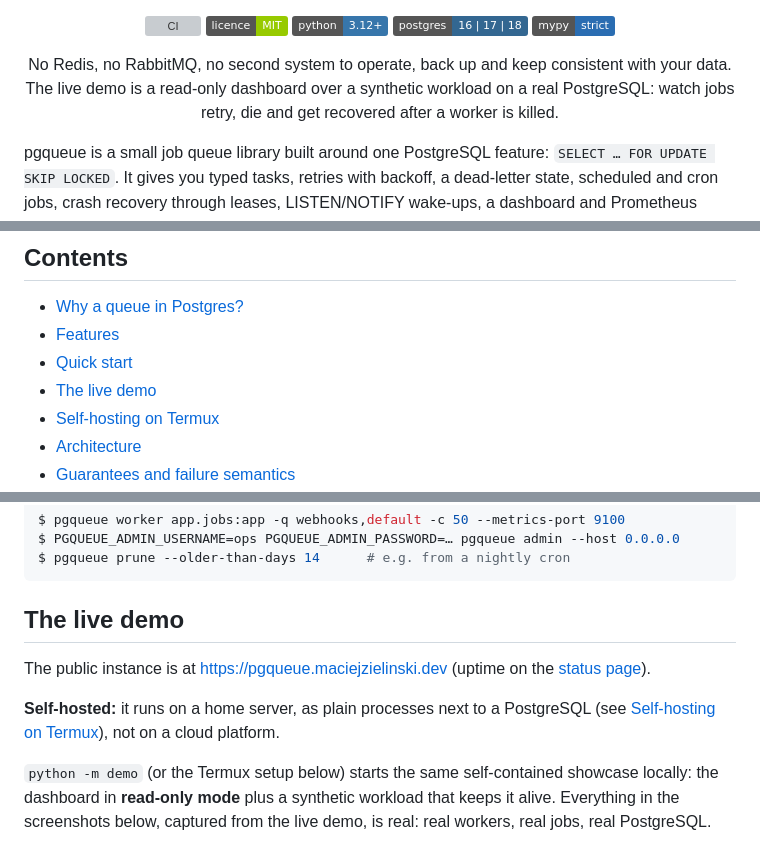
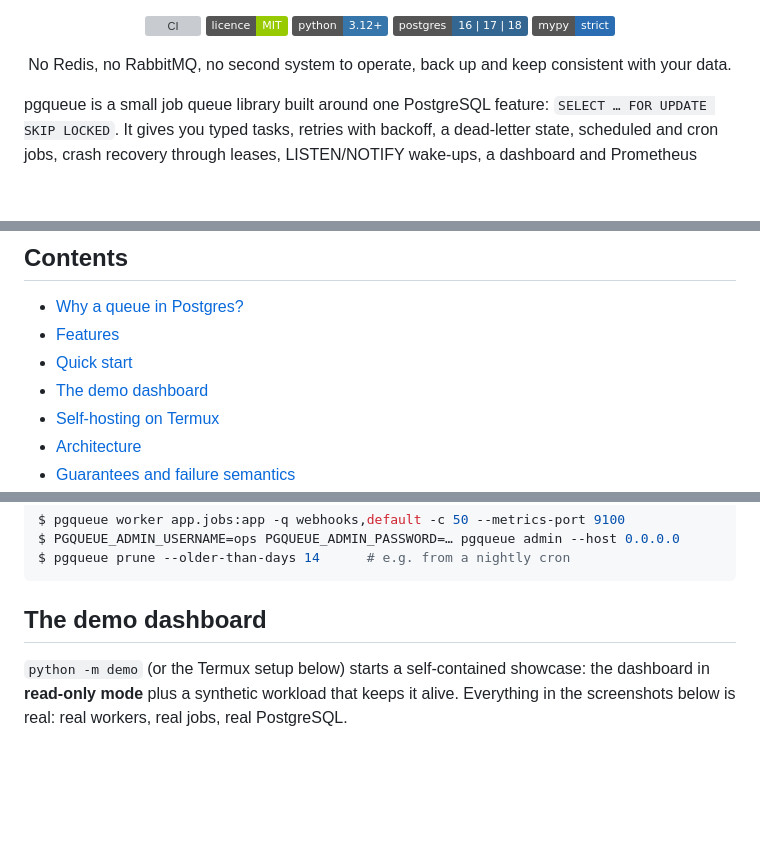
Before and after one commit to MaciejZiel/pgqueue, a Markdown page: README.md, 3 parts joined by grey strips. GitHub-like rendering; badges without logos; blank space fills up the shorter version; grey boxes are pictures that could not be loaded.

Commit message:
README: remove the public live demo links and wording
The public instance is switched off. The demo workload and read-only dashboard
stay documented as something you run yourself.

````diff
--- a/README.md
+++ b/README.md
@@ -20,8 +20,7 @@
   <img alt="mypy strict" src="https://img.shields.io/badge/mypy-strict-2a6db2">
 </p>
 
-<p align="center">No Redis, no RabbitMQ, no second system to operate, back up and keep consistent with your data.<br>
-The live demo is a read-only dashboard over a synthetic workload on a real PostgreSQL: watch jobs retry, die and get recovered after a worker is killed.</p>
+<p align="center">No Redis, no RabbitMQ, no second system to operate, back up and keep consistent with your data.</p>
 
 pgqueue is a small job queue library built around one PostgreSQL feature: `SELECT … FOR UPDATE SKIP LOCKED`. It gives you typed tasks, retries
 with backoff, a dead-letter state, scheduled and cron jobs, crash recovery through leases,
@@ -74,7 +73,7 @@ $ pgqueue admin --port 8080          # dashboard, JSON API and /metrics
 - [Why a queue in Postgres?](#why-a-queue-in-postgres)
 - [Features](#features)
 - [Quick start](#quick-start)
-- [The live demo](#the-live-demo)
+- [The demo dashboard](#the-demo-dashboard)
 - [Self-hosting on Termux](#self-hosting-on-termux)
 - [Architecture](#architecture)
 - [Guarantees and failure semantics](#guarantees-and-failure-semantics)
@@ -192,18 +191,11 @@ $ PGQUEUE_ADMIN_USERNAME=ops PGQUEUE_ADMIN_PASSWORD=… pgqueue admin --host 0.0
 $ pgqueue prune --older-than-days 14      # e.g. from a nightly cron
 ```
 
-## The live demo
+## The demo dashboard
 
-The public instance is at <https://pgqueue.maciejzielinski.dev> (uptime on the
-[status page](https://status.maciejzielinski.dev)).
-
-**Self-hosted:** it runs on a home server, as plain processes next to a PostgreSQL (see
-[Self-hosting on Termux](#self-hosting-on-termux)), not on a cloud platform.
-
-`python -m demo` (or the Termux setup below) starts the same self-contained showcase locally: the
+`python -m demo` (or the Termux setup below) starts a self-contained showcase: the
 dashboard in **read-only mode** plus a synthetic workload that keeps it alive. Everything in
-the screenshots below, captured from the live demo, is real: real workers, real jobs, real
-PostgreSQL.
+the screenshots below is real: real workers, real jobs, real PostgreSQL.
 
 ![Full dashboard at desktop width](docs/dashboard.png)
 
````
Also changed, not shown: other parts of README.md (+3 -3 lines).
